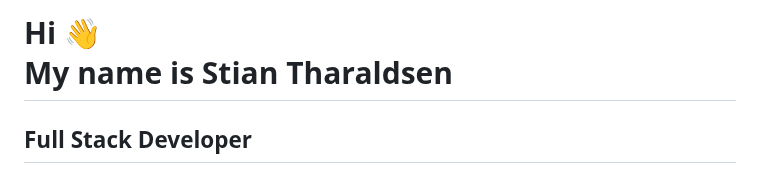
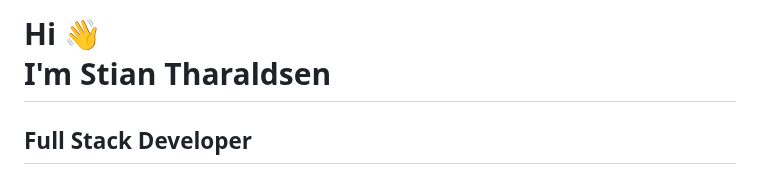
Before and after one commit to stiantha/stiantha, a Markdown page: README.md, the part around the change. Drawn GitHub-style.

```diff
--- a/README.md
+++ b/README.md
@@ -1,4 +1,4 @@
-Hi 👋<br>My name is Stian Tharaldsen
+Hi 👋<br>I'm Stian Tharaldsen
 =================================
 
 Full Stack Developer
```
